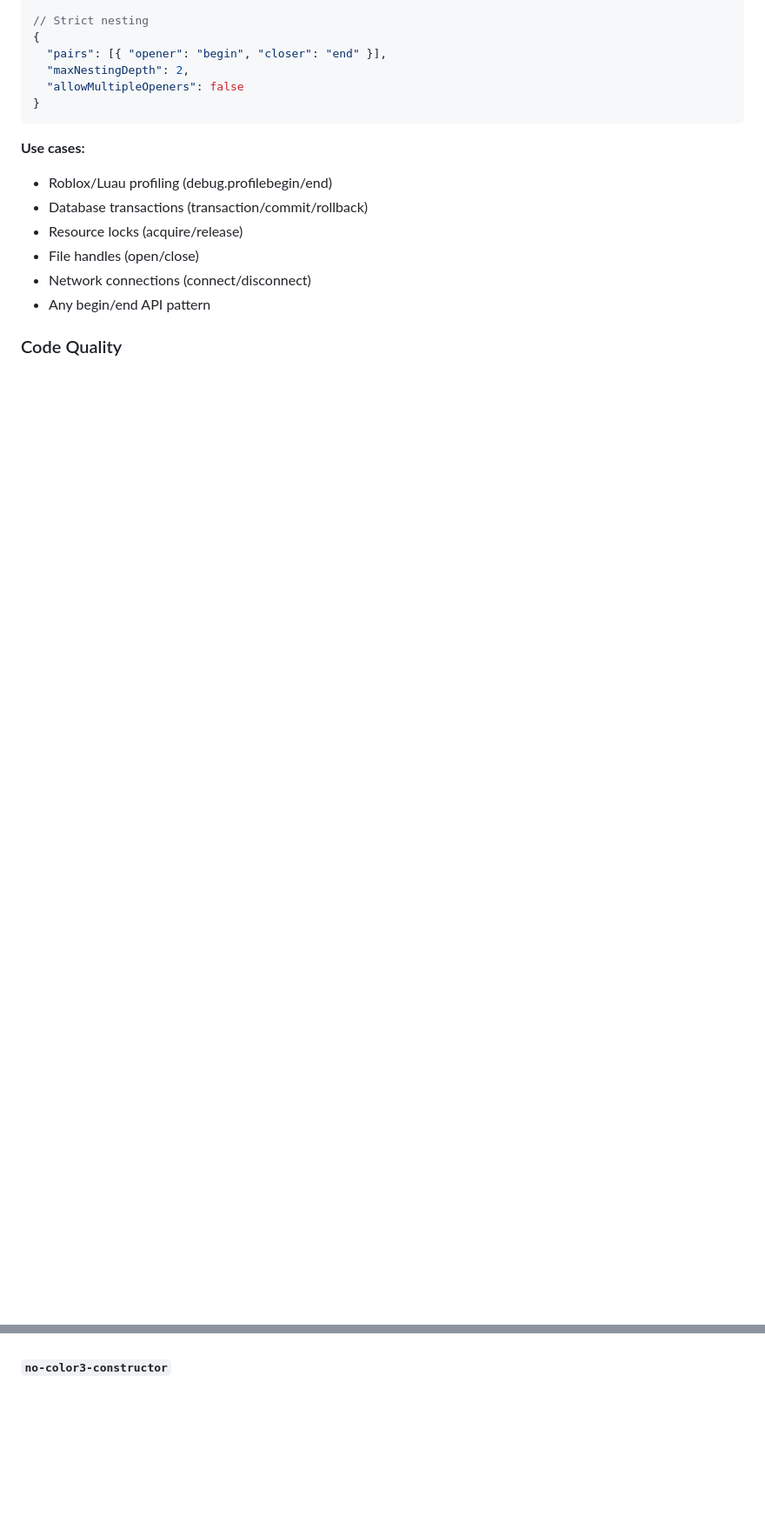
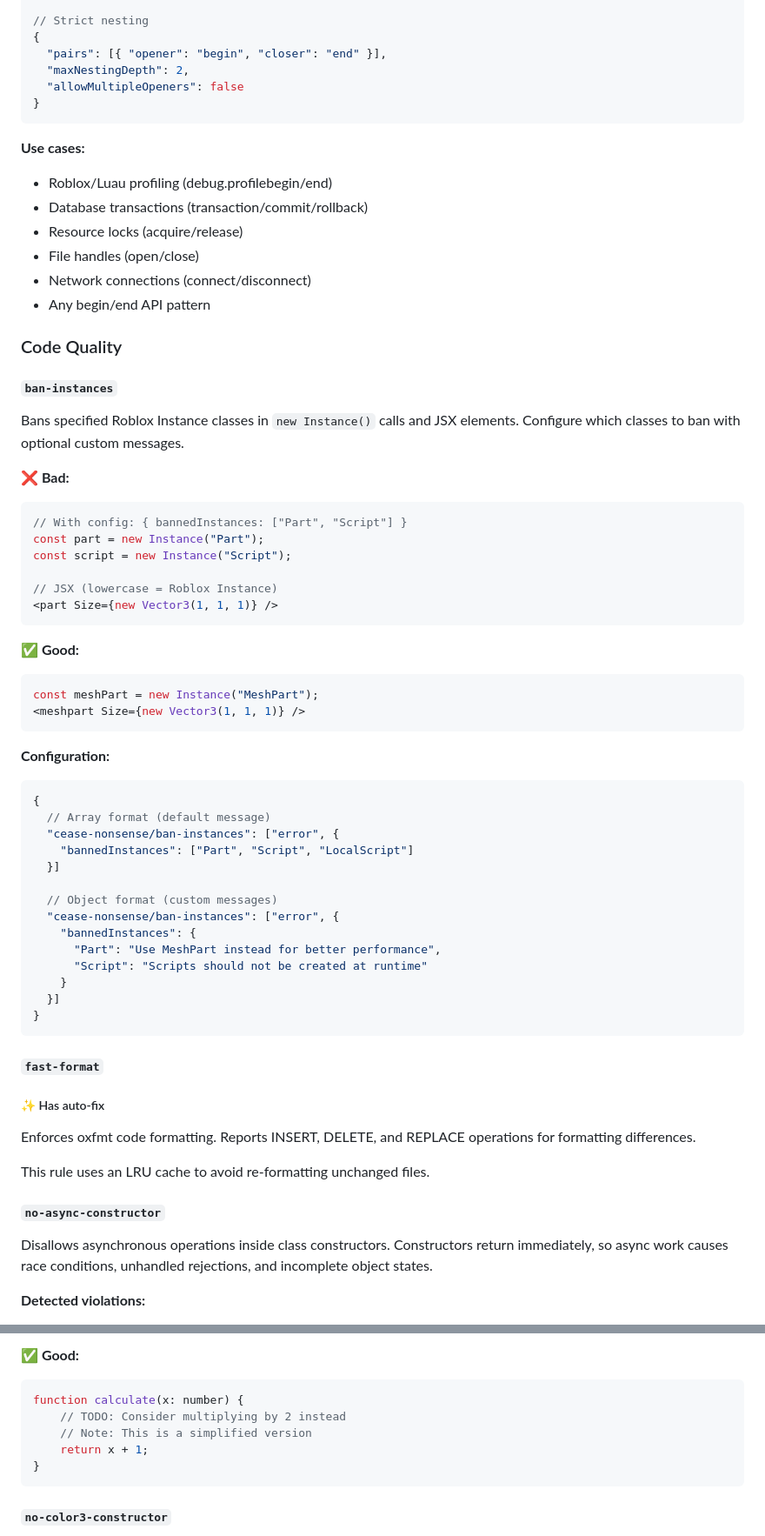
Before and after one commit to howmanysmall/eslint-cease-nonsense-rules, a Markdown page: README.md, 2 parts joined by grey strips. Shown at 87% size. GitHub-like rendering; blank space fills up the shorter version.

````diff
--- a/README.md
+++ b/README.md
@@ -758,3 +762,59 @@ function test() {
 - Any begin/end API pattern
 
 ### Code Quality
+
+#### `ban-instances`
+
+Bans specified Roblox Instance classes in `new Instance()` calls and JSX elements. Configure which classes to ban with optional custom messages.
+
+**❌ Bad:**
+
+```typescript
+// With config: { bannedInstances: ["Part", "Script"] }
+const part = new Instance("Part");
+const script = new Instance("Script");
+
+// JSX (lowercase = Roblox Instance)
+<part Size={new Vector3(1, 1, 1)} />
+```
+
+**✅ Good:**
+
+```typescript
+const meshPart = new Instance("MeshPart");
+<meshpart Size={new Vector3(1, 1, 1)} />
+```
+
+**Configuration:**
+
+```typescript
+{
+  // Array format (default message)
+  "cease-nonsense/ban-instances": ["error", {
+    "bannedInstances": ["Part", "Script", "LocalScript"]
+  }]
+
+  // Object format (custom messages)
+  "cease-nonsense/ban-instances": ["error", {
+    "bannedInstances": {
+      "Part": "Use MeshPart instead for better performance",
+      "Script": "Scripts should not be created at runtime"
+    }
+  }]
+}
+```
+
+#### `fast-format`
+
+##### ✨ Has auto-fix
+
+Enforces oxfmt code formatting. Reports INSERT, DELETE, and REPLACE operations for formatting differences.
+
+This rule uses an LRU cache to avoid re-formatting unchanged files.
+
+#### `no-async-constructor`
+
+Disallows asynchronous operations inside class constructors. Constructors return immediately, so async work causes race conditions, unhandled rejections, and incomplete object states.
+
+**Detected violations:**
+
@@ -761,3 +915,12 @@ function test() {
+**✅ Good:**
+
+```typescript
+function calculate(x: number) {
+	// TODO: Consider multiplying by 2 instead
+	// Note: This is a simplified version
+	return x + 1;
+}
+```
 
 #### `no-color3-constructor`
 
````
Also changed, not shown: other parts of README.md (+115 -17 lines).
